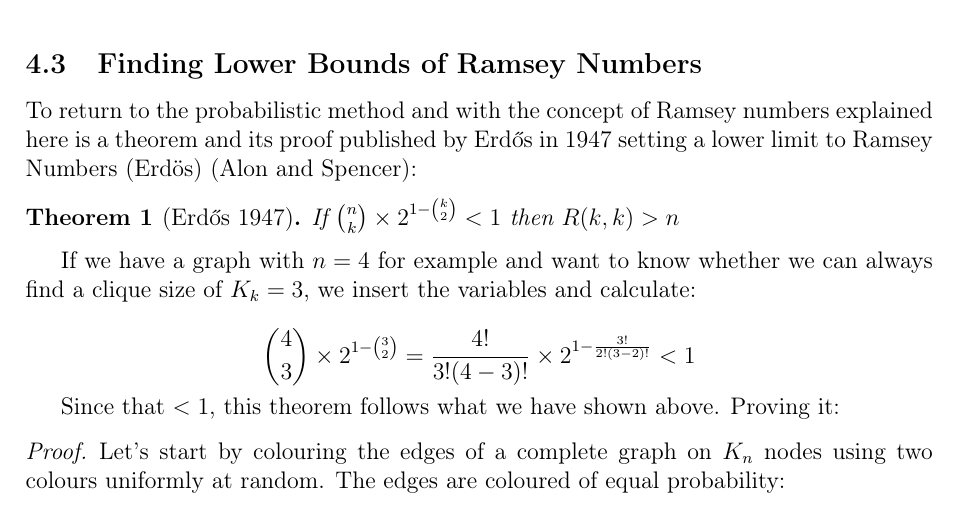
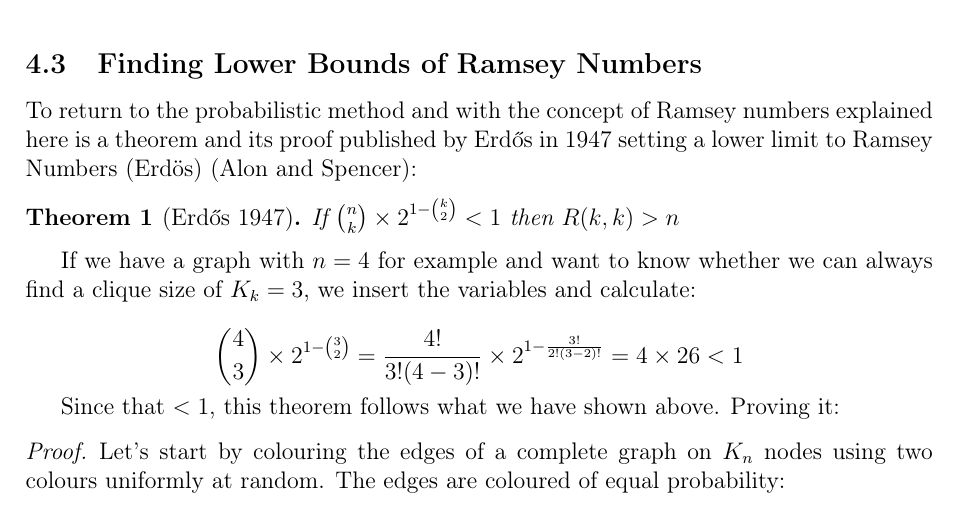
Before and after one commit to informatiky/LaTeX, a LaTeX document (Extended Essay/Johannes - Mathematics Extended Essay - Probabilistic method.tex): part of page 10 of 19, cut so that both start at the same text. Compiled offline with pdfLaTeX.

Commit message:
Auto-commit: 2026-09-13 20:11:19

```diff
--- a/Extended Essay/Johannes - Mathematics Extended Essay - Probabilistic method.tex
+++ b/Extended Essay/Johannes - Mathematics Extended Essay - Probabilistic method.tex
@@ -436,7 +436,7 @@ To return to the probabilistic method and with the concept of Ramsey numbers exp
 If we have a graph with \(n=4\) for example and want to know whether we can always find a clique size of \(K_k = 3\), we insert the variables and calculate:
 
 \[
-\binom{4}{3} \times 2^{1-\binom{3}{2}} = \frac{4!}{3!(4-3)!}\times 2^{1-\frac{3!}{2!(3-2)!}} < 1
+\binom{4}{3} \times 2^{1-\binom{3}{2}} = \frac{4!}{3!(4-3)!}\times 2^{1-\frac{3!}{2!(3-2)!}} = 4 \times 26{}< 1
 \]
 
 Since that \( < 1\), this theorem follows what we have shown above. Proving it:
```
Also changed, not shown: 1 other file.
